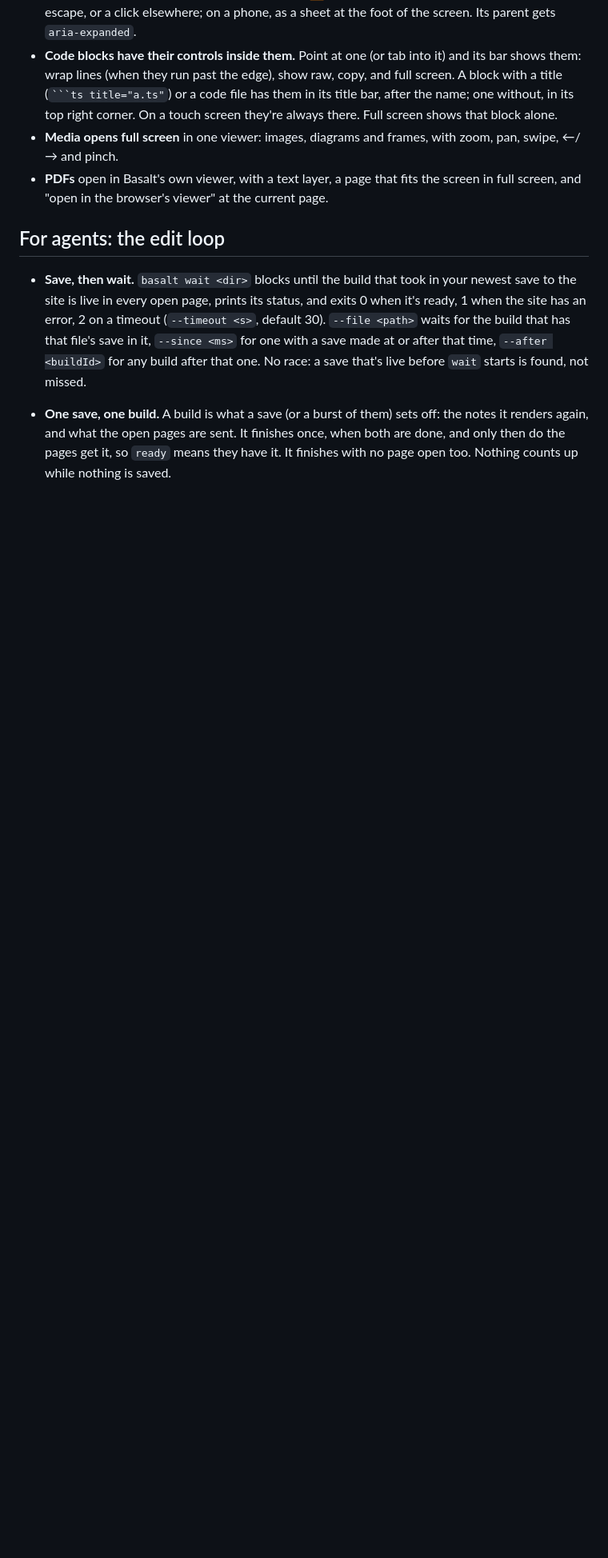
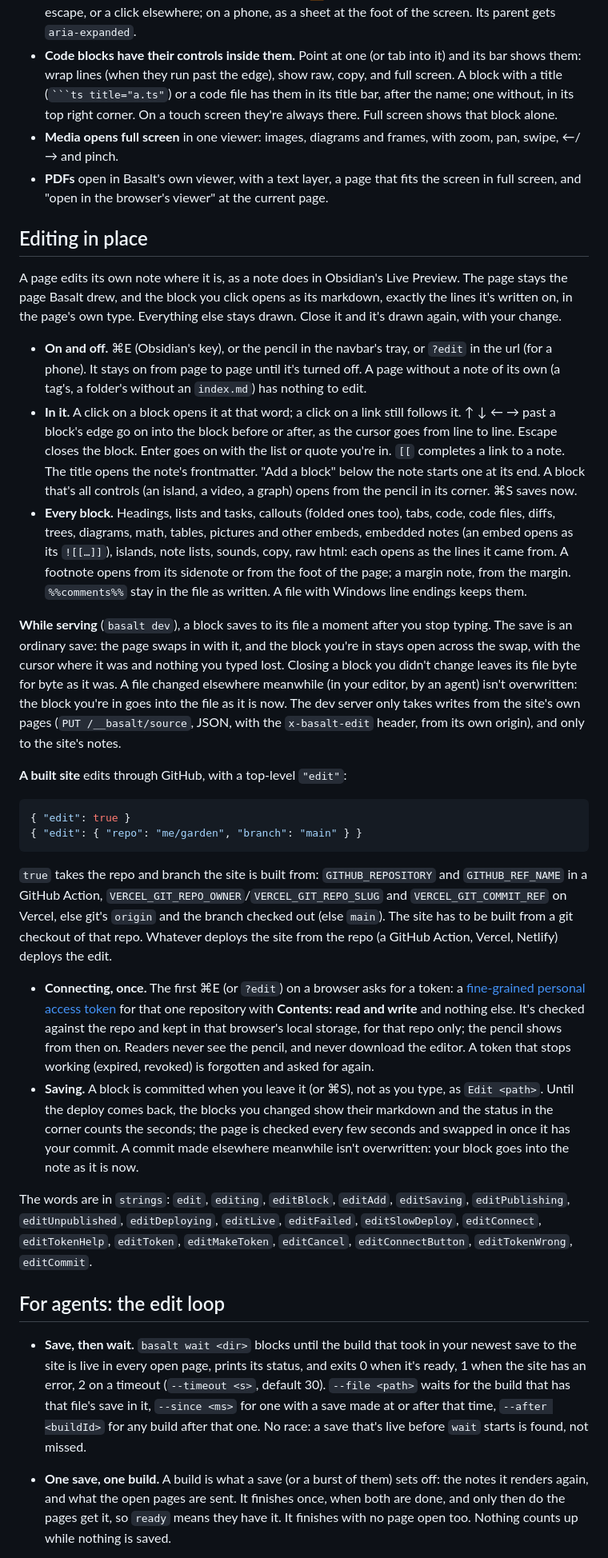
Before and after one commit to isaacchacko/basalt, a Markdown page: BASALT.md, the part around one of its changes. Shown at 80% size. GitHub-like rendering; blank space fills up the shorter version.

Commit message:
BASALT.md: editing in place, while serving and on a built site through GitHub

````diff
--- a/BASALT.md
+++ b/BASALT.md
@@ -91,6 +91,30 @@ A page opts into the margin's extras in its frontmatter: `toc: true`, `graph: tr
 - **Media opens full screen** in one viewer: images, diagrams and frames, with zoom, pan, swipe, ←/→ and pinch.
 - **PDFs** open in Basalt's own viewer, with a text layer, a page that fits the screen in full screen, and "open in the browser's viewer" at the current page.
 
+## Editing in place
+
+A page edits its own note where it is, as a note does in Obsidian's Live Preview. The page stays the page Basalt drew, and the block you click opens as its markdown, exactly the lines it's written on, in the page's own type. Everything else stays drawn. Close it and it's drawn again, with your change.
+
+- **On and off.** ⌘E (Obsidian's key), or the pencil in the navbar's tray, or `?edit` in the url (for a phone). It stays on from page to page until it's turned off. A page without a note of its own (a tag's, a folder's without an `index.md`) has nothing to edit.
+- **In it.** A click on a block opens it at that word; a click on a link still follows it. ↑ ↓ ← → past a block's edge go on into the block before or after, as the cursor goes from line to line. Escape closes the block. Enter goes on with the list or quote you're in. `[[` completes a link to a note. The title opens the note's frontmatter. "Add a block" below the note starts one at its end. A block that's all controls (an island, a video, a graph) opens from the pencil in its corner. ⌘S saves now.
+- **Every block.** Headings, lists and tasks, callouts (folded ones too), tabs, code, code files, diffs, trees, diagrams, math, tables, pictures and other embeds, embedded notes (an embed opens as its `![[…]]`), islands, note lists, sounds, copy, raw html: each opens as the lines it came from. A footnote opens from its sidenote or from the foot of the page; a margin note, from the margin. `%%comments%%` stay in the file as written. A file with Windows line endings keeps them.
+
+**While serving** (`basalt dev`), a block saves to its file a moment after you stop typing. The save is an ordinary save: the page swaps in with it, and the block you're in stays open across the swap, with the cursor where it was and nothing you typed lost. Closing a block you didn't change leaves its file byte for byte as it was. A file changed elsewhere meanwhile (in your editor, by an agent) isn't overwritten: the block you're in goes into the file as it is now. The dev server only takes writes from the site's own pages (`PUT /__basalt/source`, JSON, with the `x-basalt-edit` header, from its own origin), and only to the site's notes.
+
+**A built site** edits through GitHub, with a top-level `"edit"`:
+
+```json
+{ "edit": true }
+{ "edit": { "repo": "me/garden", "branch": "main" } }
+```
+
+`true` takes the repo and branch the site is built from: `GITHUB_REPOSITORY` and `GITHUB_REF_NAME` in a GitHub Action, `VERCEL_GIT_REPO_OWNER`/`VERCEL_GIT_REPO_SLUG` and `VERCEL_GIT_COMMIT_REF` on Vercel, else git's `origin` and the branch checked out (else `main`). The site has to be built from a git checkout of that repo. Whatever deploys the site from the repo (a GitHub Action, Vercel, Netlify) deploys the edit.
+
+- **Connecting, once.** The first ⌘E (or `?edit`) on a browser asks for a token: a [fine-grained personal access token](https://github.com/settings/personal-access-tokens/new) for that one repository with **Contents: read and write** and nothing else. It's checked against the repo and kept in that browser's local storage, for that repo only; the pencil shows from then on. Readers never see the pencil, and never download the editor. A token that stops working (expired, revoked) is forgotten and asked for again.
+- **Saving.** A block is committed when you leave it (or ⌘S), not as you type, as `Edit <path>`. Until the deploy comes back, the blocks you changed show their markdown and the status in the corner counts the seconds; the page is checked every few seconds and swapped in once it has your commit. A commit made elsewhere meanwhile isn't overwritten: your block goes into the note as it is now.
+
+The words are in `strings`: `edit`, `editing`, `editBlock`, `editAdd`, `editSaving`, `editPublishing`, `editUnpublished`, `editDeploying`, `editLive`, `editFailed`, `editSlowDeploy`, `editConnect`, `editTokenHelp`, `editToken`, `editMakeToken`, `editCancel`, `editConnectButton`, `editTokenWrong`, `editCommit`.
+
 ## For agents: the edit loop
 
 - **Save, then wait.** `basalt wait <dir>` blocks until the build that took in your newest save to the site is live in every open page, prints its status, and exits 0 when it's ready, 1 when the site has an error, 2 on a timeout (`--timeout <s>`, default 30). `--file <path>` waits for the build that has that file's save in it, `--since <ms>` for one with a save made at or after that time, `--after <buildId>` for any build after that one. No race: a save that's live before `wait` starts is found, not missed.
````
Also changed, not shown: other parts of BASALT.md (+1 -0 lines).
